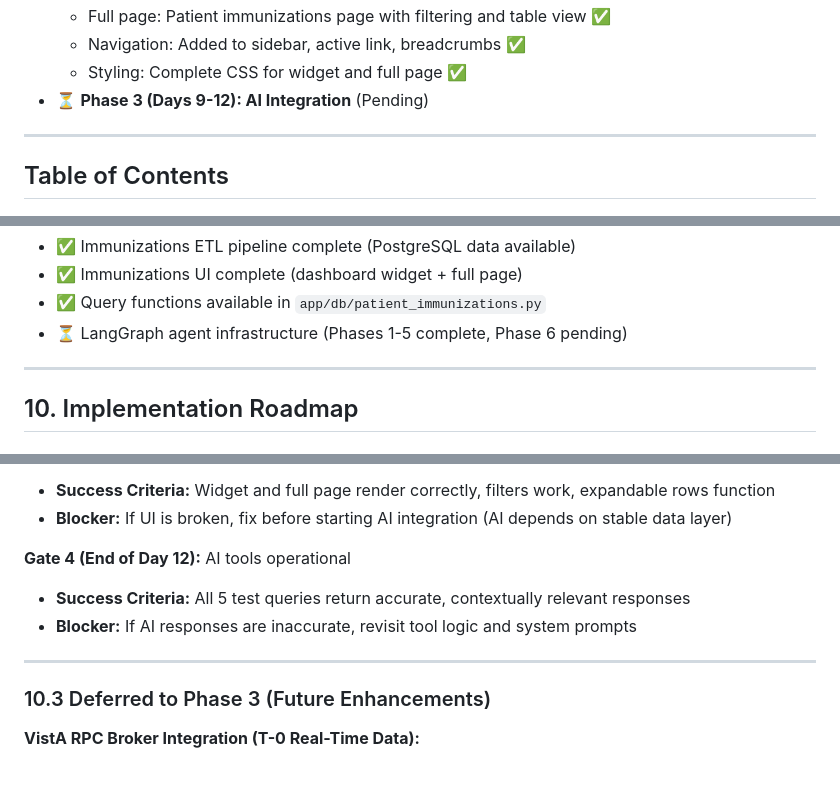
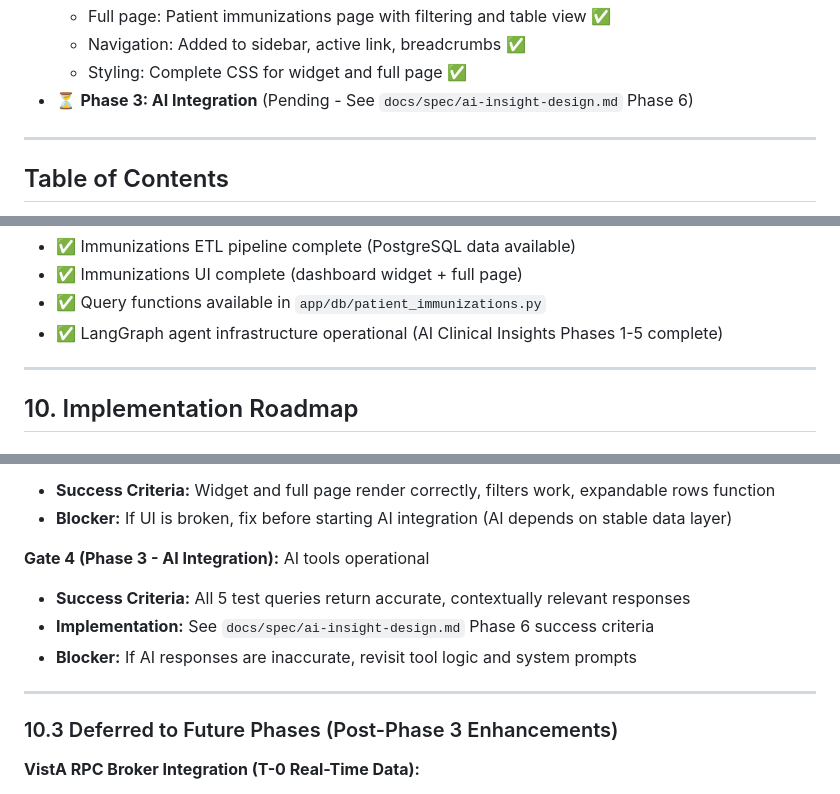
Before and after one commit to cps-med/med-z1, a Markdown page: docs/spec/immunizations-design.md, 3 parts joined by grey strips. GitHub-like rendering.

```diff
--- a/docs/spec/immunizations-design.md
+++ b/docs/spec/immunizations-design.md
@@ -16,7 +16,7 @@
   - Full page: Patient immunizations page with filtering and table view ✅
   - Navigation: Added to sidebar, active link, breadcrumbs ✅
   - Styling: Complete CSS for widget and full page ✅
-- ⏳ **Phase 3 (Days 9-12): AI Integration** (Pending)
+- ⏳ **Phase 3: AI Integration** (Pending - See `docs/spec/ai-insight-design.md` Phase 6)
 
 ---
 
@@ -2803,7 +2803,7 @@ The Immunizations domain will be integrated into the AI Clinical Insights subsys
 - ✅ Immunizations ETL pipeline complete (PostgreSQL data available)
 - ✅ Immunizations UI complete (dashboard widget + full page)
 - ✅ Query functions available in `app/db/patient_immunizations.py`
-- ⏳ LangGraph agent infrastructure (Phases 1-5 complete, Phase 6 pending)
+- ✅ LangGraph agent infrastructure operational (AI Clinical Insights Phases 1-5 complete)
 
 ---
 
@@ -2968,13 +2953,14 @@ The Immunizations domain will be integrated into the AI Clinical Insights subsys
 - **Success Criteria:** Widget and full page render correctly, filters work, expandable rows function
 - **Blocker:** If UI is broken, fix before starting AI integration (AI depends on stable data layer)
 
-**Gate 4 (End of Day 12):** AI tools operational
+**Gate 4 (Phase 3 - AI Integration):** AI tools operational
 - **Success Criteria:** All 5 test queries return accurate, contextually relevant responses
+- **Implementation:** See `docs/spec/ai-insight-design.md` Phase 6 success criteria
 - **Blocker:** If AI responses are inaccurate, revisit tool logic and system prompts
 
 ---
 
-### 10.3 Deferred to Phase 3 (Future Enhancements)
+### 10.3 Deferred to Future Phases (Post-Phase 3 Enhancements)
 
 **VistA RPC Broker Integration (T-0 Real-Time Data):**
 - [ ] Implement VistA RPC for immunizations (VistA File #9000010.11)
```
Also changed, not shown: other parts of docs/spec/immunizations-design.md (+25 -40 lines), ai/README.md (+0 -1 lines).
